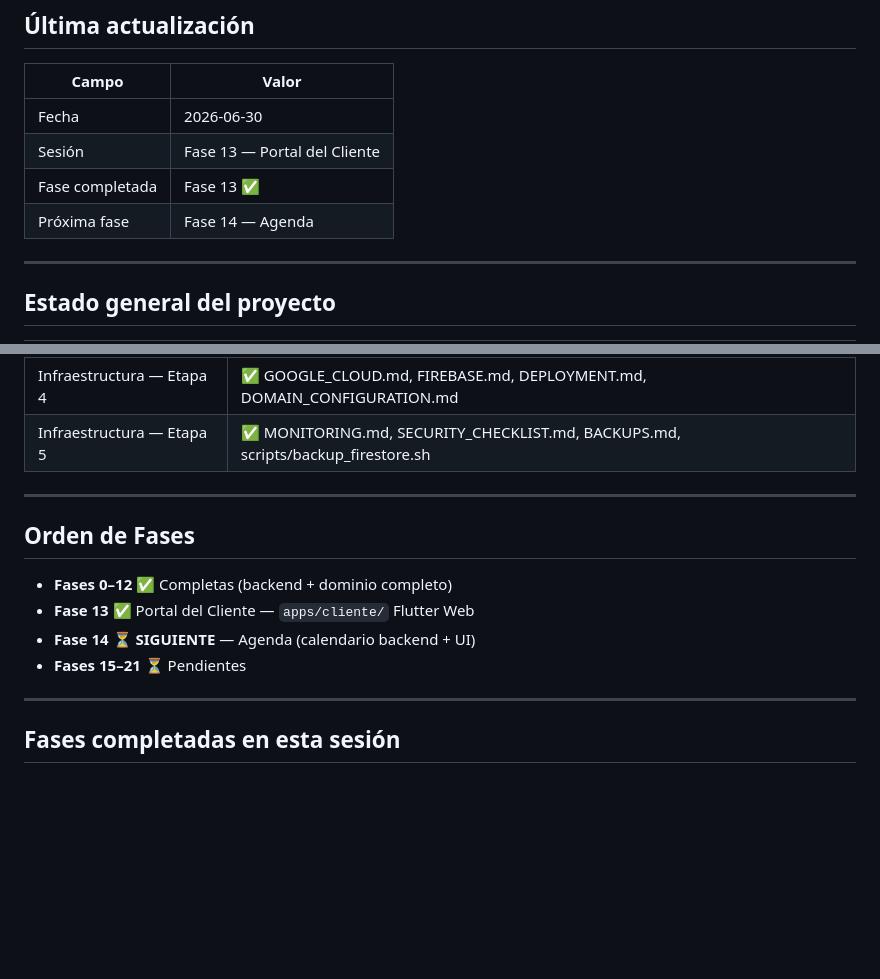
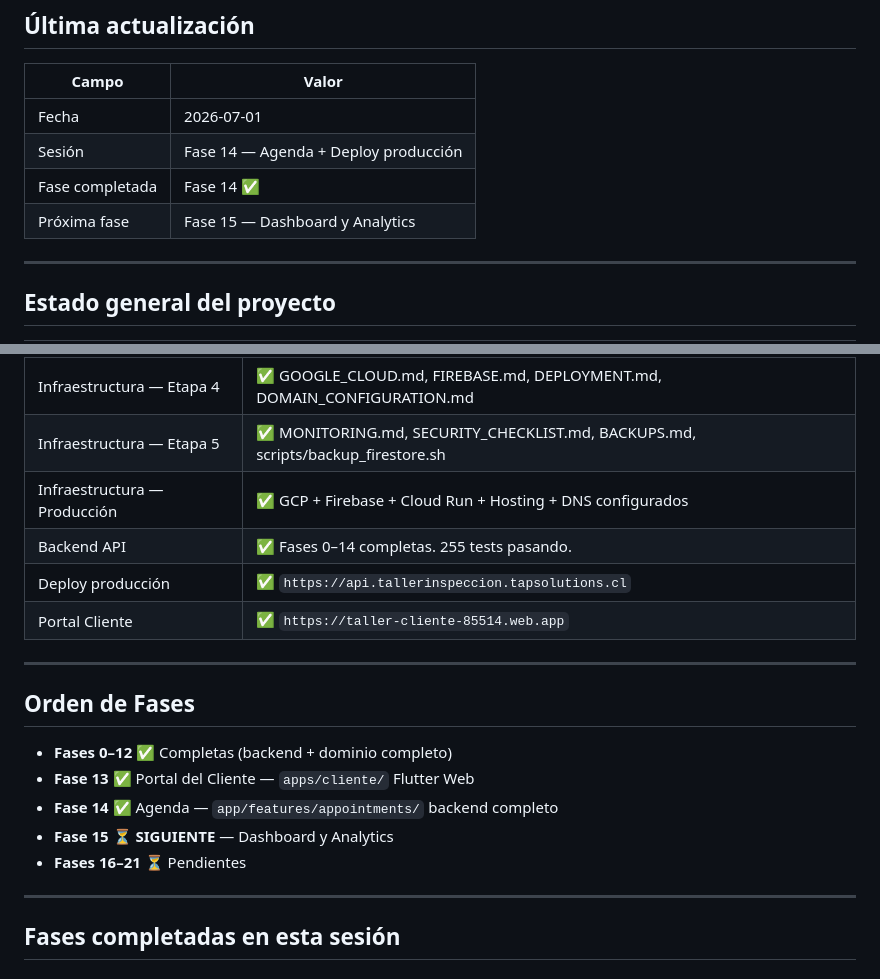
Before and after one commit to castillo12041/tallerapp, a Markdown page: docs/HANDOFF.md, 2 parts joined by grey strips. GitHub-like rendering; blank space fills up the shorter version.

Commit message:
docs: update TASKS, ROADMAP and HANDOFF for Phase 14 completion

```diff
--- a/docs/HANDOFF.md
+++ b/docs/HANDOFF.md
@@ -9,10 +9,10 @@
 
 | Campo | Valor |
 |---|---|
-| Fecha | 2026-06-30 |
-| Sesión | Fase 13 — Portal del Cliente |
-| Fase completada | Fase 13 ✅ |
-| Próxima fase | Fase 14 — Agenda |
+| Fecha | 2026-07-01 |
+| Sesión | Fase 14 — Agenda + Deploy producción |
+| Fase completada | Fase 14 ✅ |
+| Próxima fase | Fase 15 — Dashboard y Analytics |
 
 ---
 
@@ -28,6 +28,10 @@
 | Infraestructura — Etapa 3 | ✅ GitHub Actions: ci.yml, deploy-backend.yml, deploy-hosting.yml, CI_CD.md |
 | Infraestructura — Etapa 4 | ✅ GOOGLE_CLOUD.md, FIREBASE.md, DEPLOYMENT.md, DOMAIN_CONFIGURATION.md |
 | Infraestructura — Etapa 5 | ✅ MONITORING.md, SECURITY_CHECKLIST.md, BACKUPS.md, scripts/backup_firestore.sh |
+| Infraestructura — Producción | ✅ GCP + Firebase + Cloud Run + Hosting + DNS configurados |
+| Backend API | ✅ Fases 0–14 completas. 255 tests pasando. |
+| Deploy producción | ✅ `https://api.tallerinspeccion.tapsolutions.cl` |
+| Portal Cliente | ✅ `https://taller-cliente-85514.web.app` |
 
 ---
 
@@ -35,8 +39,9 @@
 
 - **Fases 0–12** ✅ Completas (backend + dominio completo)
 - **Fase 13** ✅ Portal del Cliente — `apps/cliente/` Flutter Web
-- **Fase 14** ⏳ **SIGUIENTE** — Agenda (calendario backend + UI)
-- **Fases 15–21** ⏳ Pendientes
+- **Fase 14** ✅ Agenda — `app/features/appointments/` backend completo
+- **Fase 15** ⏳ **SIGUIENTE** — Dashboard y Analytics
+- **Fases 16–21** ⏳ Pendientes
 
 ---
 
```
Also changed, not shown: docs/ROADMAP.md (+2 -1 lines), docs/TASKS.md (+2 -0 lines).
